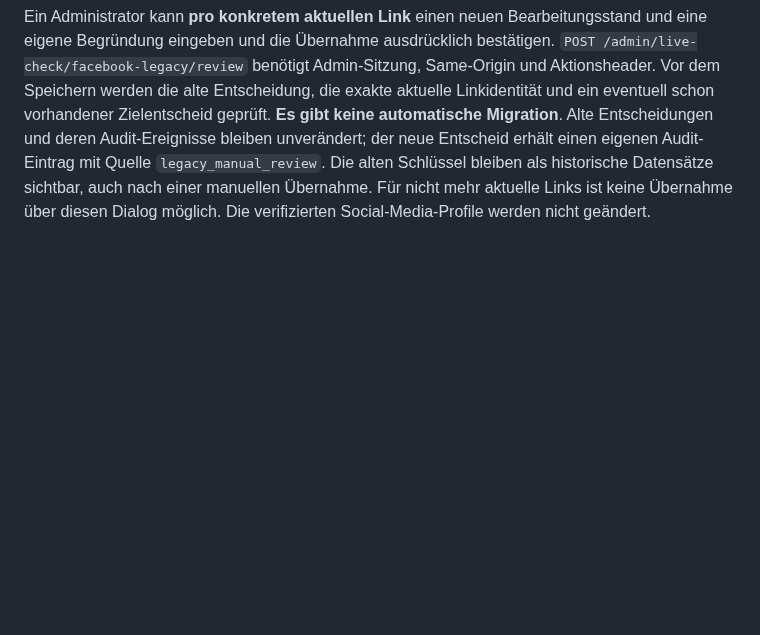
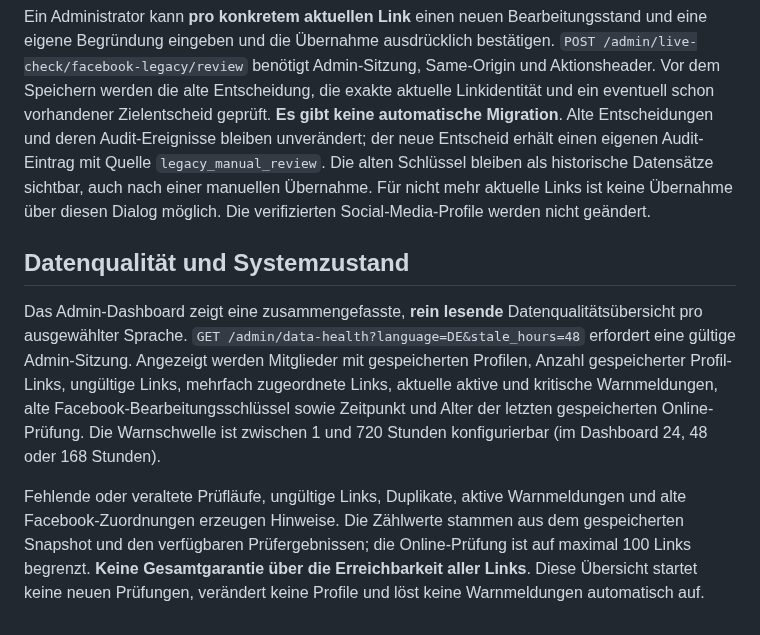
Before and after one commit to MartinWirth/CH_Parlament, a Markdown page: docs/admin-social-review.md, the part around the change. Rendered like a GitHub page; blank space fills up the shorter version.

Commit message:
Document health summary, freshness thresholds and coverage limitations

```diff
--- a/docs/admin-social-review.md
+++ b/docs/admin-social-review.md
@@ -85,3 +85,10 @@ Bei Facebook-Links der Form `https://www.facebook.com/profile.php?id=123` ist `i
 Vor PR #18 wurden bei Facebook-URLs der Form `profile.php?id=...` die Profil-IDs aus dem internen Bearbeitungsschlüssel entfernt. Deshalb können alte Entscheidungen mehrere unterschiedliche Accounts betreffen. Unter **Alte Facebook-Bearbeitungen prüfen** zeigt das Admin-Dashboard solche gespeicherten Schlüssel und die dazu passenden aktuellen auffälligen Links. Die API `GET /admin/live-check/facebook-legacy?language=DE` ist nur mit Admin-Sitzung erreichbar.
 
 Ein Administrator kann **pro konkretem aktuellen Link** einen neuen Bearbeitungsstand und eine eigene Begründung eingeben und die Übernahme ausdrücklich bestätigen. `POST /admin/live-check/facebook-legacy/review` benötigt Admin-Sitzung, Same-Origin und Aktionsheader. Vor dem Speichern werden die alte Entscheidung, die exakte aktuelle Linkidentität und ein eventuell schon vorhandener Zielentscheid geprüft. **Es gibt keine automatische Migration**. Alte Entscheidungen und deren Audit-Ereignisse bleiben unverändert; der neue Entscheid erhält einen eigenen Audit-Eintrag mit Quelle `legacy_manual_review`. Die alten Schlüssel bleiben als historische Datensätze sichtbar, auch nach einer manuellen Übernahme. Für nicht mehr aktuelle Links ist keine Übernahme über diesen Dialog möglich. Die verifizierten Social-Media-Profile werden nicht geändert.
+
+
+## Datenqualität und Systemzustand
+
+Das Admin-Dashboard zeigt eine zusammengefasste, **rein lesende** Datenqualitätsübersicht pro ausgewählter Sprache. `GET /admin/data-health?language=DE&stale_hours=48` erfordert eine gültige Admin-Sitzung. Angezeigt werden Mitglieder mit gespeicherten Profilen, Anzahl gespeicherter Profil-Links, ungültige Links, mehrfach zugeordnete Links, aktuelle aktive und kritische Warnmeldungen, alte Facebook-Bearbeitungsschlüssel sowie Zeitpunkt und Alter der letzten gespeicherten Online-Prüfung. Die Warnschwelle ist zwischen 1 und 720 Stunden konfigurierbar (im Dashboard 24, 48 oder 168 Stunden).
+
+Fehlende oder veraltete Prüfläufe, ungültige Links, Duplikate, aktive Warnmeldungen und alte Facebook-Zuordnungen erzeugen Hinweise. Die Zählwerte stammen aus dem gespeicherten Snapshot und den verfügbaren Prüfergebnissen; die Online-Prüfung ist auf maximal 100 Links begrenzt. **Keine Gesamtgarantie über die Erreichbarkeit aller Links**. Diese Übersicht startet keine neuen Prüfungen, verändert keine Profile und löst keine Warnmeldungen automatisch auf.
```
